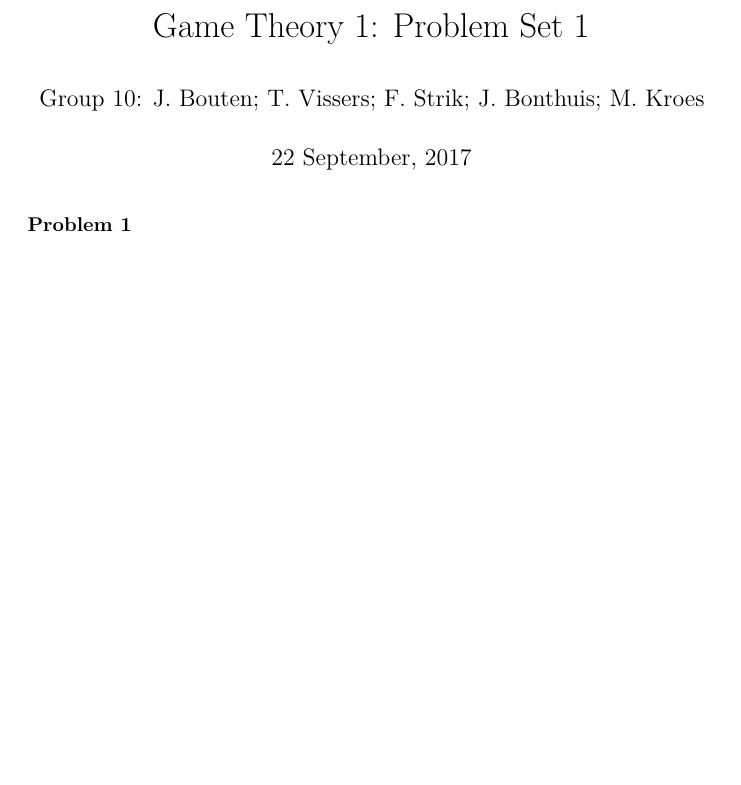
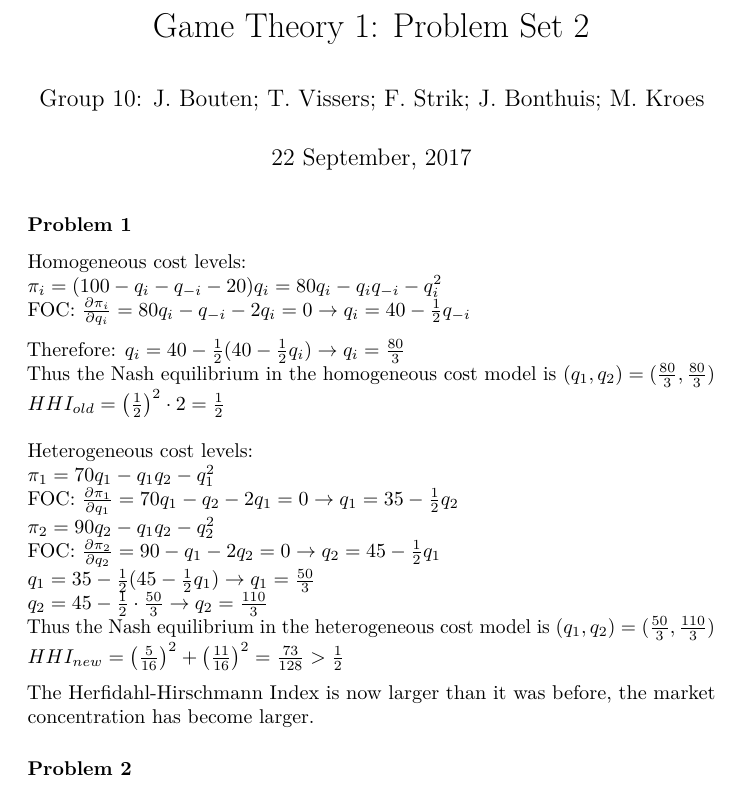
Before and after one commit to joostbouten/gametheory1, a LaTeX document (Gametheoryset2.tex): part of the page, cut so that both start at the same text, the shorter picture padded with empty space. Compiled offline with pdfLaTeX.

Commit message:
problem 1 added

```diff
--- a/Gametheoryset2.tex
+++ b/Gametheoryset2.tex
@@ -58,7 +58,7 @@
 \author{Group 10: J. Bouten; T. Vissers; F. Strik; J. Bonthuis; M. Kroes}
 
 \date{22 September, 2017}
-\title{Game Theory 1: Problem Set 1}
+\title{Game Theory 1: Problem Set 2}
 
 \begin{document}
 
@@ -67,4 +67,26 @@
 
 \subsubsection{Problem 1}\label{problem1}
 
+Homogeneous cost levels:\\
+$\pi_i=(100-q_i-q_{-i}-20)q_i=80q_i-q_iq_{-i}-q_i^2$\\
+FOC: $\frac{\partial\pi_i}{\partial q_i}=80q_i-q_{-i}-2q_i=0 \rightarrow q_i=40-\frac{1}{2}q_{-i}$
+
+Therefore: $q_i=40-\frac{1}{2}(40-\frac{1}{2}q_{i})  \rightarrow q_i=\frac{80}{3}$
+\\
+Thus the Nash equilibrium in the homogeneous cost model is $(q_1,q_2)=(\frac{80}{3},\frac{80}{3})$
+\\ $HHI_{old}=\left(\frac{1}{2}\right)^2\cdot2=\frac{1}{2}$\\ \\
+Heterogeneous cost levels: \\ $\pi_1=70q_1-q_1q_2-q_1^2$\\
+FOC: $\frac{\partial\pi_1}{\partial q_1}=70q_1-q_2-2q_1=0 \rightarrow q_1=35-\frac{1}{2}q_2 $\\
+$\pi_2=90q_2-q_1q_2-q_2^2$\\
+FOC: $\frac{\partial\pi_2}{\partial q_2}=90-q_1-2q_2=0 \rightarrow q_2=45-\frac{1}{2}q_1$\\
+$q_1=35-\frac{1}{2}(45-\frac{1}{2}q_1) \rightarrow q_1=\frac{50}{3}$\\
+$q_2=45-\frac{1}{2}\cdot\frac{50}{3} \rightarrow q_2=\frac{110}{3}$\\
+Thus the Nash equilibrium in the heterogeneous cost model is $(q_1,q_2)=(\frac{50}{3},\frac{110}{3})$\\
+$HHI_{new}=\left(\frac{5}{16}\right)^2+\left(\frac{11}{16}\right)^2=\frac{73}{128}>\frac{1}{2}$
+
+The Herfidahl-Hirschmann Index is now larger than it was before, the market concentration has become larger.
+
+\subsubsection{Problem 2}\label{problem2}
+
+
 \end{document}
```
Also changed, not shown: Gametheoryset2.pdf, 4 other files.
